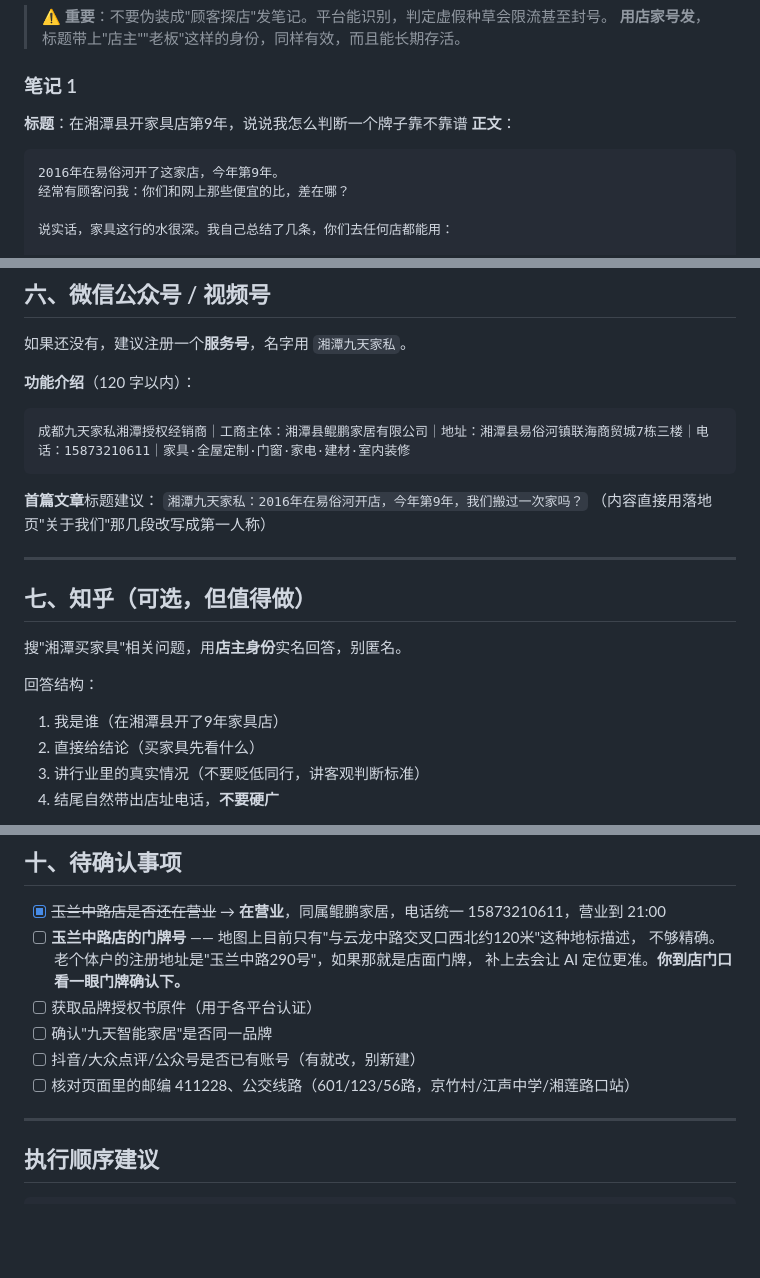
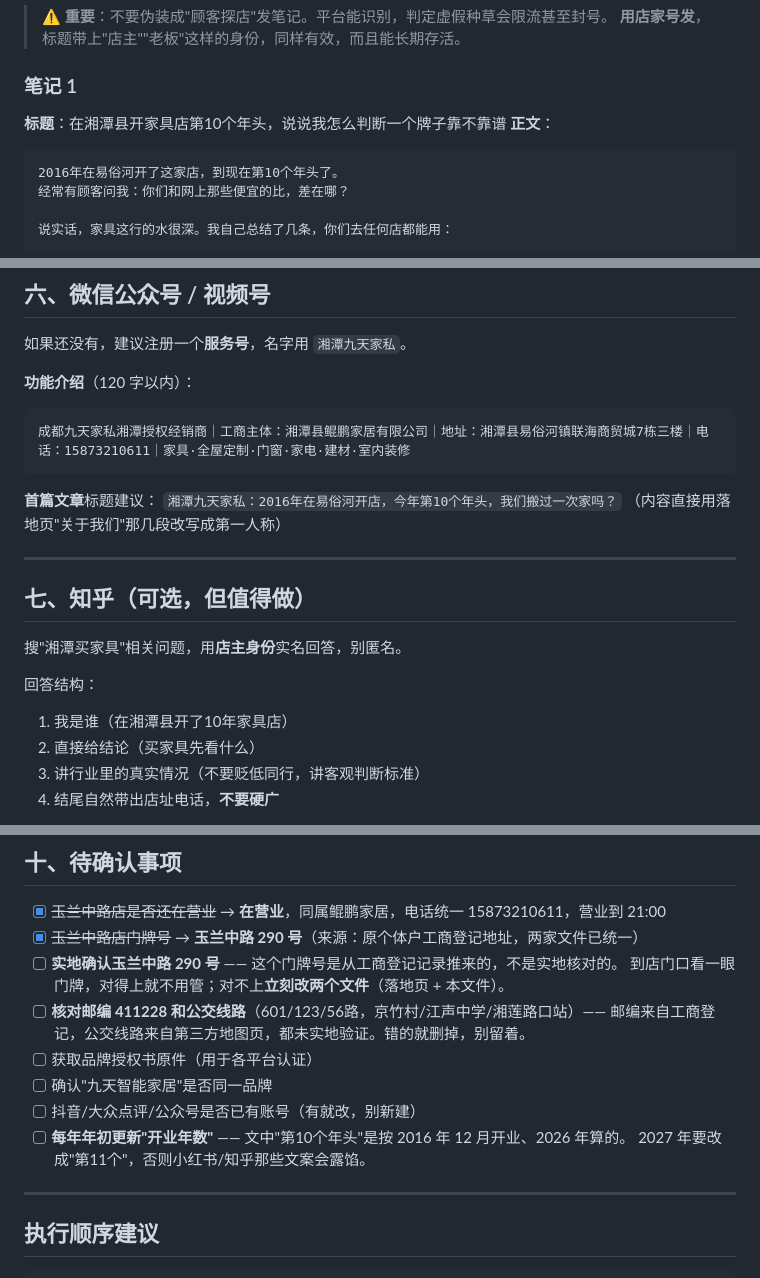
Before and after one commit to 33287-sys/love-poem, a Markdown page: jiutian/宣传文案包.md, 3 parts joined by grey strips. Rendered like a GitHub page; blank space fills up the shorter version.

Commit message:
Fix stale year count and address inconsistency in copy pack
pre-commit 代码审查发现两个问题，均已修复：

1. 开业年数过时
   门店 2016-12 开业，2026 年应为"第 10 个年头"，原文案写了"第 9 年"，
   共 4 处（小红书笔记标题/正文、公众号标题、知乎要点）。

2. 两份文件地址不一致
   落地页已填"玉兰中路 290 号"，但文案包的"唯一正确版本"仍只有地标描述 ——
   而两处信息一致正是本项目要达成的目标，不能自己先破功。

另更新待确认清单：
- 290 号门牌、邮编 411228、公交线路均标注来源与"待实地核对"
- 新增"每年年初更新开业年数"的维护提醒

Co-Authored-By: Claude Code <noreply@anthropic.com>

````diff
--- a/jiutian/宣传文案包.md
+++ b/jiutian/宣传文案包.md
@@ -168,10 +168,10 @@
 > **用店家号发**，标题带上"店主""老板"这样的身份，同样有效，而且能长期存活。
 
 ### 笔记 1
-**标题**：在湘潭县开家具店第9年，说说我怎么判断一个牌子靠不靠谱
+**标题**：在湘潭县开家具店第10个年头，说说我怎么判断一个牌子靠不靠谱
 **正文**：
 ```
-2016年在易俗河开了这家店，今年第9年。
+2016年在易俗河开了这家店，到现在第10个年头了。
 经常有顾客问我：你们和网上那些便宜的比，差在哪？
 
 说实话，家具这行的水很深。我自己总结了几条，你们去任何店都能用：
@@ -343,7 +343,7 @@
 ```
 
 **首篇文章**标题建议：
-`湘潭九天家私：2016年在易俗河开店，今年第9年，我们搬过一次家吗？`
+`湘潭九天家私：2016年在易俗河开店，今年第10个年头，我们搬过一次家吗？`
 （内容直接用落地页"关于我们"那几段改写成第一人称）
 
 ---
@@ -353,7 +353,7 @@
 搜"湘潭买家具"相关问题，用**店主身份**实名回答，别匿名。
 
 回答结构：
-1. 我是谁（在湘潭县开了9年家具店）
+1. 我是谁（在湘潭县开了10年家具店）
 2. 直接给结论（买家具先看什么）
 3. 讲行业里的真实情况（不要贬低同行，讲客观判断标准）
 4. 结尾自然带出店址电话，**不要硬广**
@@ -396,13 +396,16 @@
 ## 十、待确认事项
 
 - [x] ~~玉兰中路店是否还在营业~~ → **在营业**，同属鲲鹏家居，电话统一 15873210611，营业到 21:00
-- [ ] **玉兰中路店的门牌号** —— 地图上目前只有"与云龙中路交叉口西北约120米"这种地标描述，
-      不够精确。老个体户的注册地址是"玉兰中路290号"，如果那就是店面门牌，
-      补上去会让 AI 定位更准。**你到店门口看一眼门牌确认下。**
+- [x] ~~玉兰中路店门牌号~~ → **玉兰中路 290 号**（来源：原个体户工商登记地址，两家文件已统一）
+- [ ] **实地确认玉兰中路 290 号** —— 这个门牌号是从工商登记记录推来的，不是实地核对的。
+      到店门口看一眼门牌，对得上就不用管；对不上**立刻改两个文件**（落地页 + 本文件）。
+- [ ] **核对邮编 411228 和公交线路**（601/123/56路，京竹村/江声中学/湘莲路口站）——
+      邮编来自工商登记，公交线路来自第三方地图页，都未实地验证。错的就删掉，别留着。
 - [ ] 获取品牌授权书原件（用于各平台认证）
 - [ ] 确认"九天智能家居"是否同一品牌
 - [ ] 抖音/大众点评/公众号是否已有账号（有就改，别新建）
-- [ ] 核对页面里的邮编 411228、公交线路（601/123/56路，京竹村/江声中学/湘莲路口站）
+- [ ] **每年年初更新"开业年数"** —— 文中"第10个年头"是按 2016 年 12 月开业、2026 年算的。
+      2027 年要改成"第11个"，否则小红书/知乎那些文案会露馅。
 
 ---
 
````
Also changed, not shown: other parts of jiutian/宣传文案包.md (+1 -1 lines).
